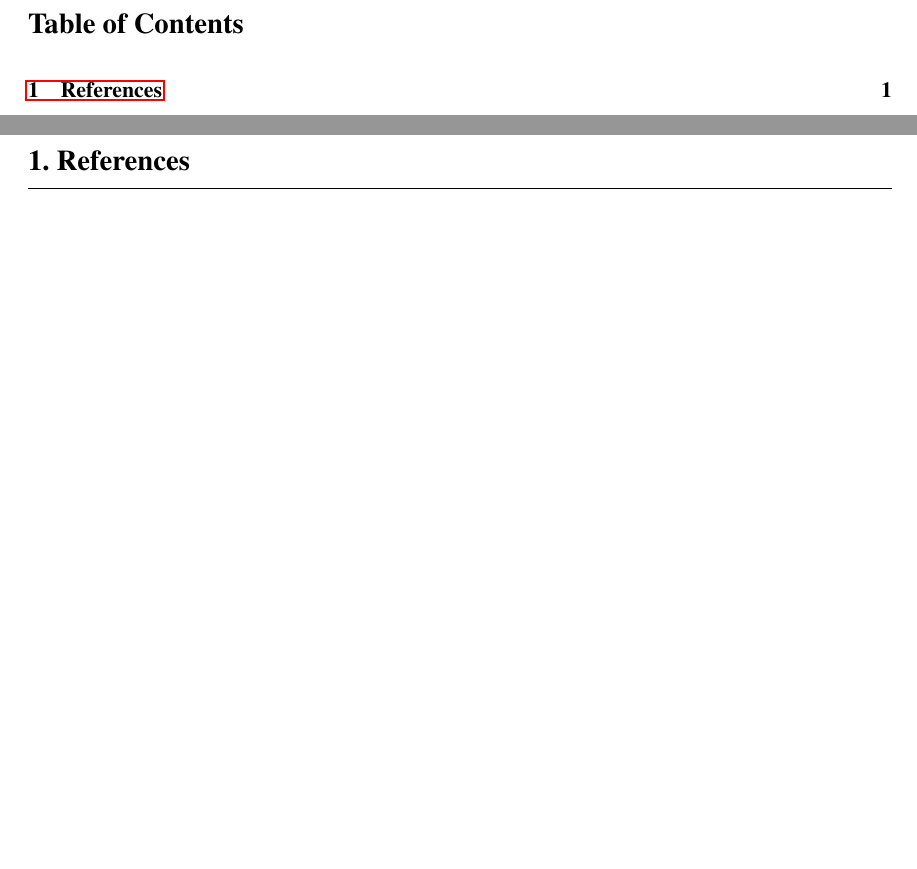
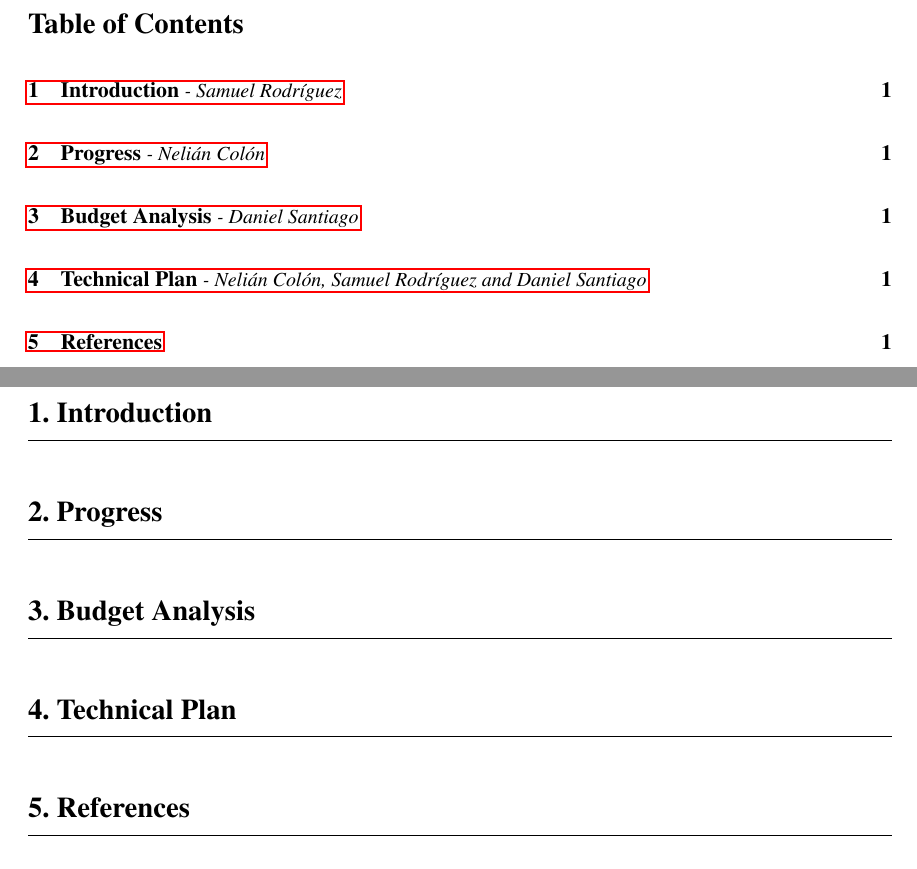
Before and after one commit to nelii28o2/Capstone, a LaTeX document (ProgressReport01/progressReport01.tex, which reads ProgressReport01/sec/budget.tex, ProgressReport01/sec/introduction.tex, ProgressReport01/sec/progress.tex): two parts of pages 2 and 3 of 4 before the commit and two parts of pages 3 and 4 of 5 after it, joined at a grey line, cut so that both start at the same text, the shorter picture padded with empty space. Compiled offline with pdfLaTeX.

Commit message:
included section of progress report, assigned authors and put content expected for each section

```diff
--- /dev/null
+++ b/ProgressReport01/sec/budget.tex
@@ -0,0 +1,9 @@
+\autsection{Budget Analysis}{Daniel Santiago}
+
+%Describes and analyzes current expenditure on components, parts, software licences and other system resources, and compares them to the budget justifying any discrepancies
+
+%0!!! :)
+
+%Describes and analyzes current expenditure on personnel, consulting and other resources, and compares them to the budget justifying any discrepancies.
+
+%Summarizes current status of expenditures and expectations for the remaining of the project
--- /dev/null
+++ b/ProgressReport01/sec/introduction.tex
@@ -0,0 +1,7 @@
+\autsection{Introduction}{Samuel Rodríguez}
+
+%reexamines problem description and project objectives considering current status
+
+%presents and analyzes any new literature or aspects of the project that have arisen after the proposal
+
+%presents the organization of the report
--- /dev/null
+++ b/ProgressReport01/sec/progress.tex
@@ -0,0 +1,7 @@
+\autsection{Progress}{Nelián Colón}
+
+%analyzes current status with regard to proposed timeline
+%lists and describes what has been completed or achieved
+%lists and describes what has not been completed or has not started with regard to the proposed timeline
+%linkts or refers to up-to-date Gantt char (MS project file)
+%when delayed, presents corrective measures taken or a realistic contingency plan to complete the project on time.
--- /dev/null
+++ b/ProgressReport01/sec/techPlan.tex
@@ -0,0 +1,22 @@
+\autsection{Technical Plan}{Nelián Colón, Samuel Rodríguez and Daniel Santiago}
+%presents and describes design alternatives, and justifies all the choices made
+
+%presents and describes system architecture
+
+%present progress in the design with technical diagrams and description of system components (appendices required for calculations, and detailed documentation diagrams and descriptions)
+
+%analyzes and justifies any departures with respect to original plan
+
+%presents snapshots or other evidences
+
+%check list:
+
+%present system design overview
+%present sys conceptual design (how it will look like)
+%present software architecture
+%present component description
+%present user interface
+%presents software progress assessment
+%presents class diagrams
+%presents software design justications
+%presents communication interfaces
```
Also changed, not shown: ProgressReport01/progressReport01.tex (+12 -3 lines), ProgressReport01/sec/executiveSummary.tex (added, +11 -0 lines).
